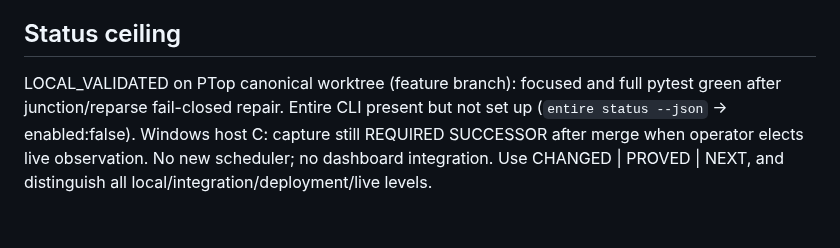
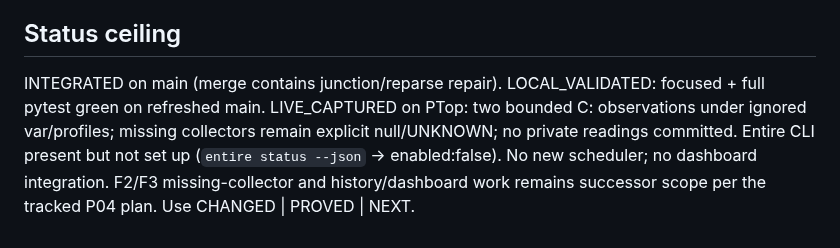
Before and after one commit to EndeavorEverlasting/FileSteward, a Markdown page: docs/handoff/WORKSTATION-PERFORMANCE-PROFILES-CURSOR-2026-10-12.md, the part around the change. Rendered like a GitHub page.

Commit message:
docs(profile): record main integration and ignored live capture floor
Co-authored-by: Cursor <cursoragent@cursor.com>

```diff
--- a/docs/handoff/WORKSTATION-PERFORMANCE-PROFILES-CURSOR-2026-10-12.md
+++ b/docs/handoff/WORKSTATION-PERFORMANCE-PROFILES-CURSOR-2026-10-12.md
@@ -81,9 +81,10 @@ Host name digest is a local alias-collision guard, not hardware attestation.
 
 ## Status ceiling
 
-LOCAL_VALIDATED on PTop canonical worktree (feature branch): focused and full
-pytest green after junction/reparse fail-closed repair. Entire CLI present but
-not set up (`entire status --json` -> enabled:false). Windows host C: capture
-still REQUIRED SUCCESSOR after merge when operator elects live observation.
-No new scheduler; no dashboard integration. Use CHANGED | PROVED | NEXT, and
-distinguish all local/integration/deployment/live levels.
+INTEGRATED on main (merge contains junction/reparse repair). LOCAL_VALIDATED:
+focused + full pytest green on refreshed main. LIVE_CAPTURED on PTop: two
+bounded C: observations under ignored var/profiles; missing collectors remain
+explicit null/UNKNOWN; no private readings committed. Entire CLI present but
+not set up (`entire status --json` -> enabled:false). No new scheduler; no
+dashboard integration. F2/F3 missing-collector and history/dashboard work
+remains successor scope per the tracked P04 plan. Use CHANGED | PROVED | NEXT.
```
